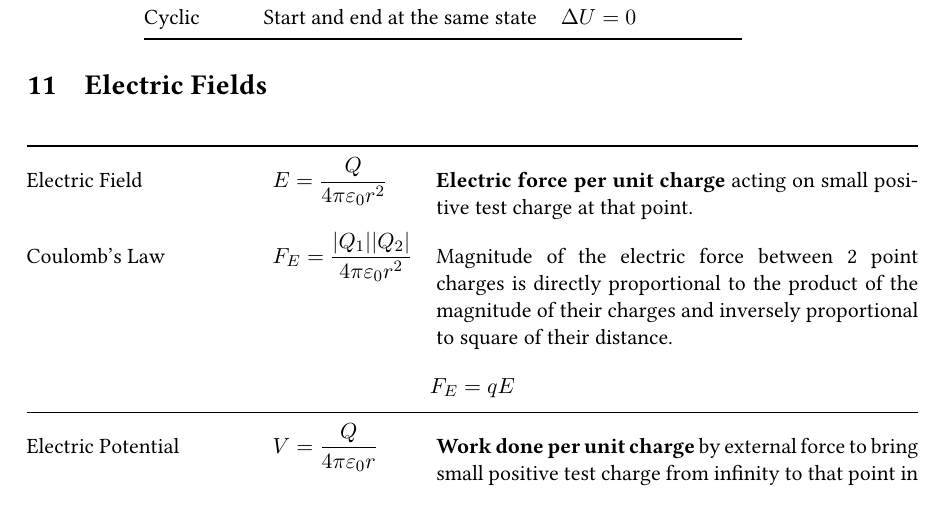
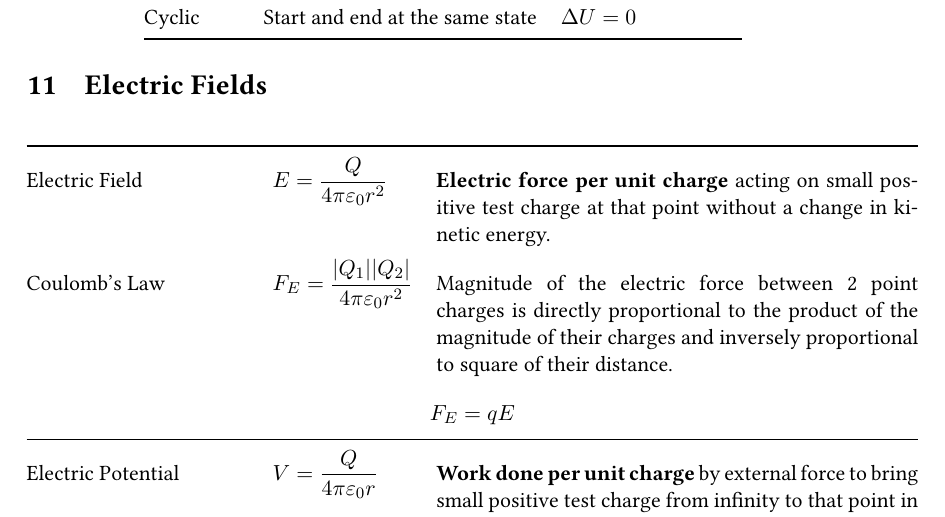
Before and after one commit to oliverli/A-Level-Notes, a LaTeX document (Physics Definitions/PhysicsDefn.tex): part of page 10 of 19, cut so that both start at the same text. Compiled offline with pdfLaTeX.

Commit message:
fixed E Field defn to add w/o change in KE

```diff
--- a/Physics Definitions/PhysicsDefn.tex
+++ b/Physics Definitions/PhysicsDefn.tex
@@ -288,7 +288,7 @@
 		\renewcommand{\arraystretch}{1.8}
 		\begin{tabular}{@{} l l p{8.5cm} @{}}
 			\toprule
-			Electric Field & $\displaystyle E=\frac{Q}{4\pi \varepsilon_0 r^2}$ & \textbf{Electric force per unit charge} acting on small positive test charge at that point. \\
+			Electric Field & $\displaystyle E=\frac{Q}{4\pi \varepsilon_0 r^2}$ & \textbf{Electric force per unit charge} acting on small positive test charge at that point without a change in kinetic energy. \\
 			Coulomb's Law & $\displaystyle F_E=\frac{|Q_1||Q_2|}{4\pi \varepsilon_0 r^2}$ & Magnitude of the electric force between 2 point charges is directly proportional to the product of the magnitude of their charges and inversely proportional to square of their distance.\\
 			\multicolumn{3}{c}{$F_E=qE$} \\
 			\midrule
```
Also changed, not shown: Physics Definitions/PhysicsDefn.pdf.
